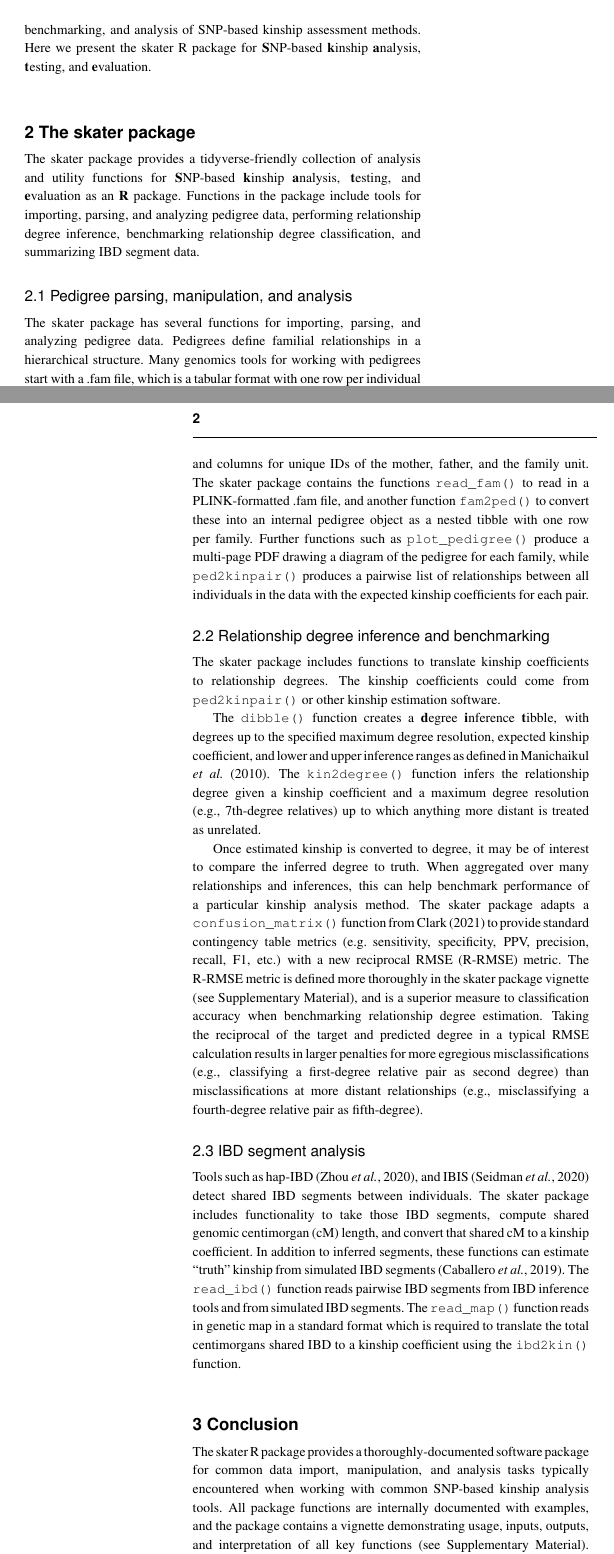
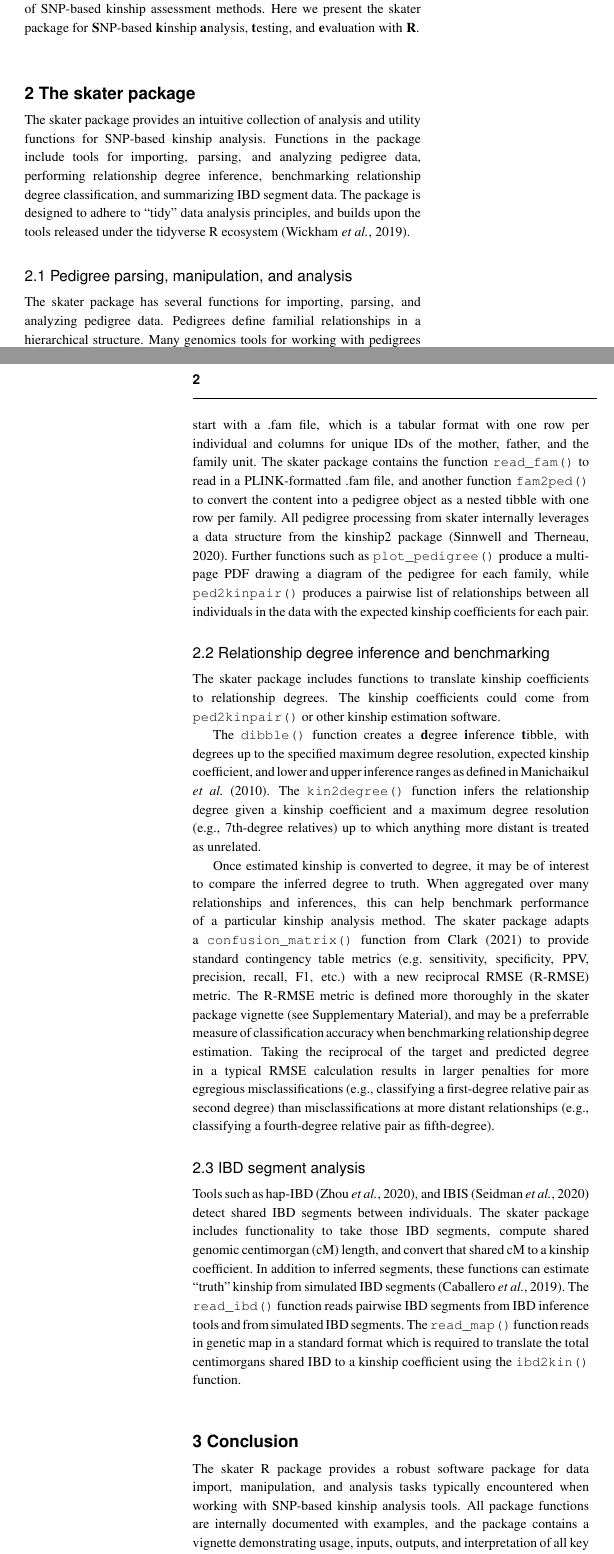
Before and after one commit to signaturescience/skater, a LaTeX paper (paper/paper.tex): two parts of the columns of pages 1 and 2 of 3, joined at a grey line, cut so that both start at the same text. Compiled offline with pdfLaTeX.

Commit message:
vpn edits to skater paper

```diff
--- a/paper/paper.tex
+++ b/paper/paper.tex
@@ -58 +52,0 @@ this downstream analysis functionality is needed.\\
-and \textbf{e}valuation as an \textbf{R} package. The skater package
@@ -63 +52,0 @@ segment data.\\
-\textbf{Availability:} The skater package is implemented as an R package
@@ -66,0 +60 @@ at https://signaturescience.github.io/skater.\\
+\textbf{e}valuation with \textbf{R}. The skater package contains a suite
@@ -74,3 +73,4 @@ Bioinformatics Online.}
 
 Inferring familial relationships between individuals using genetic data
 is a common problem in population genetics, medical genetics, and
+forensics. There are multiple approaches to estimating relatedness
@@ -83 +80,0 @@ those implemented in Plink \citep{purcell2007} or KING
-focused on benchmarking these methods \citep{ramstetter2017, vries2021}
@@ -91,4 +86,0 @@ package with a consistent design and API that contains functions to
-assist with downstream manipulation, benchmarking, and analysis of
-SNP-based kinship assessment methods. Here we present the skater R
-package for \textbf{S}NP-based \textbf{k}inship \textbf{a}nalysis,
-\textbf{t}esting, and \textbf{e}valuation.
@@ -95,13 +90,19 @@ package for \textbf{S}NP-based \textbf{k}inship \textbf{a}nalysis,
+consistent design and API that contains functions to assist with
+downstream manipulation, benchmarking, and analysis of SNP-based kinship
+assessment methods. Here we present the skater package for
+\textbf{S}NP-based \textbf{k}inship \textbf{a}nalysis, \textbf{t}esting,
+and \textbf{e}valuation with \textbf{R}.
 
 \section{The skater package}
 
-The skater package provides a tidyverse-friendly collection of analysis
-and utility functions for \textbf{S}NP-based \textbf{k}inship
-\textbf{a}nalysis, \textbf{t}esting, and \textbf{e}valuation as an
-\textbf{R} package. Functions in the package include tools for
-importing, parsing, and analyzing pedigree data, performing relationship
-degree inference, benchmarking relationship degree classification, and
-summarizing IBD segment data.
+The skater package provides an intuitive collection of analysis and
+utility functions for SNP-based kinship analysis. Functions in the
+package include tools for importing, parsing, and analyzing pedigree
+data, performing relationship degree inference, benchmarking
+relationship degree classification, and summarizing IBD segment data.
+The package is designed to adhere to ``tidy'' data analysis principles,
+and builds upon the tools released under the tidyverse R ecosystem
+\citep{Wickham2019}.
 
 \subsection{Pedigree parsing, manipulation, and analysis}
 
@@ -110,14 +111,16 @@ analyzing pedigree data. Pedigrees define familial relationships in a
 hierarchical structure. Many genomics tools for working with pedigrees
 start with a .fam file, which is a tabular format with one row per
 individual and columns for unique IDs of the mother, father, and the
-family unit. The skater package contains the functions
+family unit. The skater package contains the function
 \texttt{read\_fam()} to read in a PLINK-formatted .fam file, and another
-function \texttt{fam2ped()} to convert these into an internal pedigree
-object as a nested tibble with one row per family. Further functions
-such as \texttt{plot\_pedigree()} produce a multi-page PDF drawing a
-diagram of the pedigree for each family, while \texttt{ped2kinpair()}
-produces a pairwise list of relationships between all individuals in the
-data with the expected kinship coefficients for each pair.
+function \texttt{fam2ped()} to convert the content into a pedigree
+object as a nested tibble with one row per family. All pedigree
+processing from skater internally leverages a data structure from the
+kinship2 package \citep{kinship2}. Further functions such as
+\texttt{plot\_pedigree()} produce a multi-page PDF drawing a diagram of
+the pedigree for each family, while \texttt{ped2kinpair()} produces a
+pairwise list of relationships between all individuals in the data with
+the expected kinship coefficients for each pair.
 
 \subsection{Relationship degree inference and benchmarking}
 
@@ -141,13 +144,13 @@ particular kinship analysis method. The skater package adapts a
 standard contingency table metrics (e.g.~sensitivity, specificity, PPV,
 precision, recall, F1, etc.) with a new reciprocal RMSE (R-RMSE) metric.
 The R-RMSE metric is defined more thoroughly in the skater package
-vignette (see Supplementary Material), and is a superior measure to
-classification accuracy when benchmarking relationship degree
+vignette (see Supplementary Material), and may be a preferrable measure
+of classification accuracy when benchmarking relationship degree
 estimation. Taking the reciprocal of the target and predicted degree in
 a typical RMSE calculation results in larger penalties for more
 egregious misclassifications (e.g., classifying a first-degree relative
 pair as second degree) than misclassifications at more distant
-relationships (e.g., misclassifying a fourth-degree relative pair as
+relationships (e.g., classifying a fourth-degree relative pair as
 fifth-degree).
 
 \subsection{IBD segment analysis}
@@ -166,9 +169,8 @@ to a kinship coefficient using the \texttt{ibd2kin()} function.
 
 \section{Conclusion}
 
-The skater R package provides a thoroughly-documented software package
-for common data import, manipulation, and analysis tasks typically
-encountered when working with common SNP-based kinship analysis tools.
-All package functions are internally documented with examples, and the
-package contains a vignette demonstrating usage, inputs, outputs, and
-interpretation of all key functions (see Supplementary Material). The
+The skater R package provides a robust software package for data import,
+manipulation, and analysis tasks typically encountered when working with
+SNP-based kinship analysis tools. All package functions are internally
+documented with examples, and the package contains a vignette
+demonstrating usage, inputs, outputs, and interpretation of all key
```
Also changed, not shown: paper/bibliography.bib (+22 -0 lines), paper/paper.bbl, paper/paper.pdf, paper/paper.tex (83 more changed lines), 2 other files.
